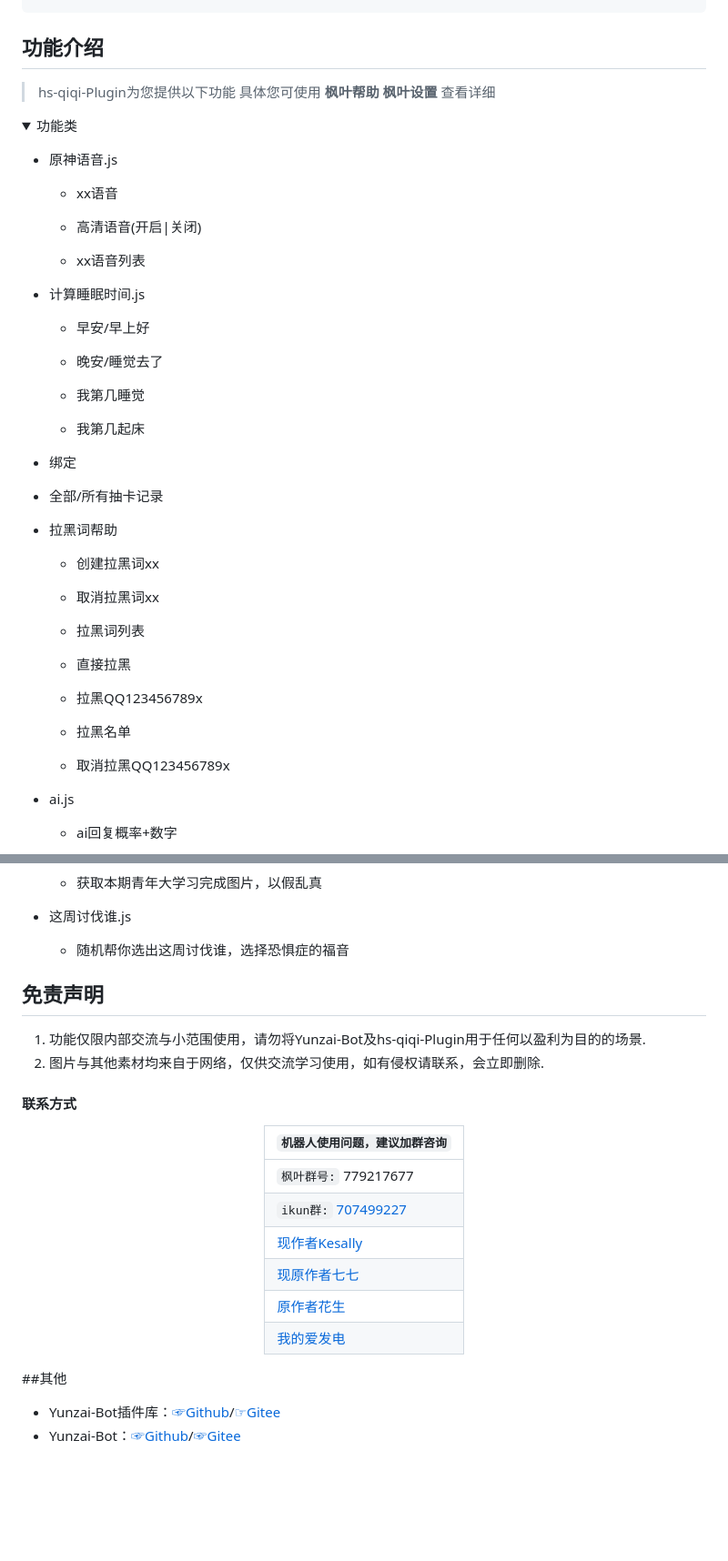
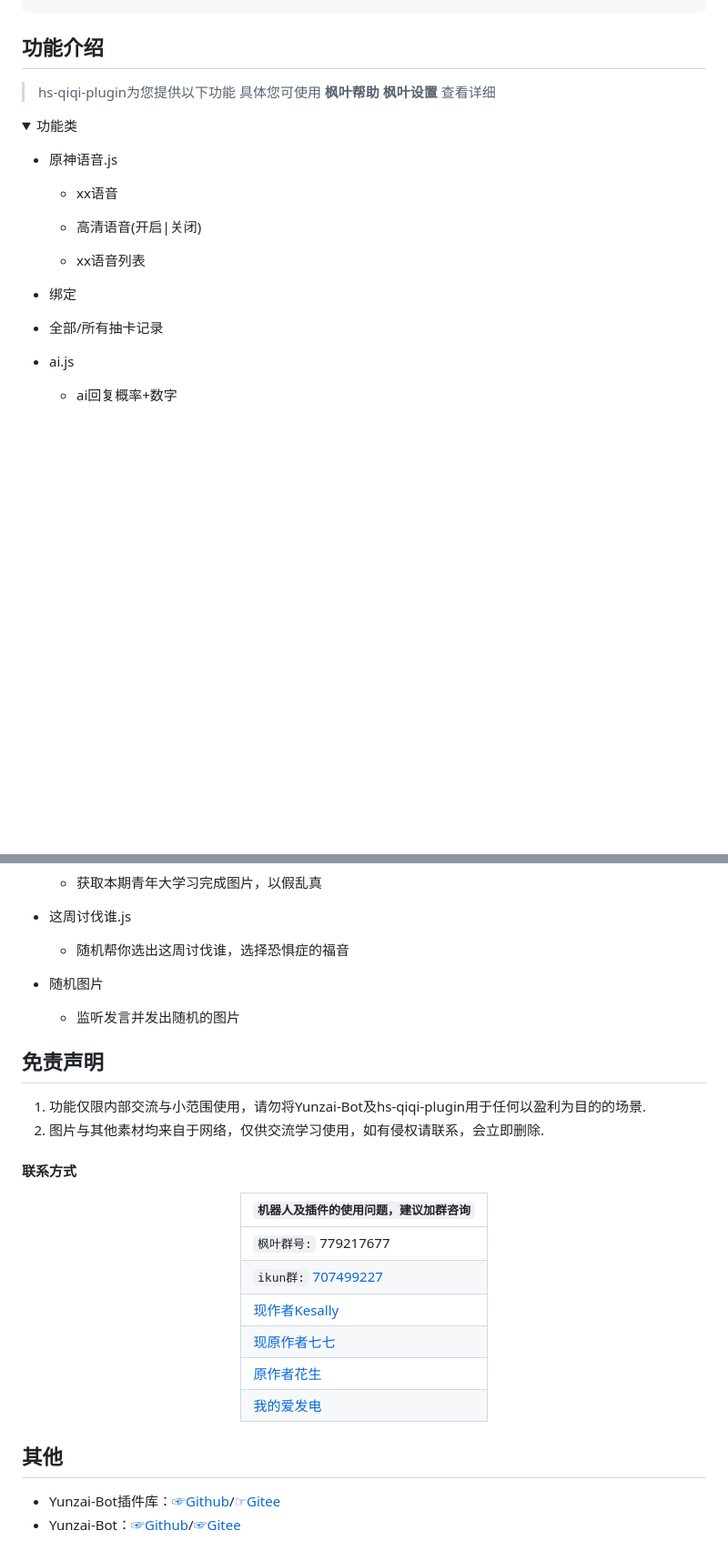
Before and after one commit to Kesally/hs-qiqi-cv-plugin, a Markdown page: README.md, 2 parts joined by grey strips. Shown at 91% size. GitHub-like rendering; folded sections open; blank space fills up the shorter version.

Commit message:
更新README文件

```diff
--- a/README.md
+++ b/README.md
@@ -46,7 +46,7 @@ git clone https://github.com/Kesally/hs-qiqi-cv-plugin.git  ./plugins/hs-qiqi-pl
 
 ## 功能介绍
 
-> hs-qiqi-Plugin为您提供以下功能
+> hs-qiqi-plugin为您提供以下功能
 > 具体您可使用 **枫叶帮助  枫叶设置**  查看详细
 
 
@@ -62,35 +62,9 @@ git clone https://github.com/Kesally/hs-qiqi-cv-plugin.git  ./plugins/hs-qiqi-pl
 
     - xx语音列表
 
-- 计算睡眠时间.js
-
-  - 早安/早上好
-
-  - 晚安/睡觉去了
-
-  - 我第几睡觉
-
-  - 我第几起床
-
 - 绑定
 
 - 全部/所有抽卡记录
-
-- 拉黑词帮助
-
-    - 创建拉黑词xx
-
-    - 取消拉黑词xx
-
-    - 拉黑词列表
-
-    - 直接拉黑
-
-    - 拉黑QQ123456789x
-
-    - 拉黑名单
-
-    - 取消拉黑QQ123456789x
 
 - ai.js
 
@@ -185,17 +159,21 @@ git clone https://github.com/Kesally/hs-qiqi-cv-plugin.git  ./plugins/hs-qiqi-pl
 
 	- 随机帮你选出这周讨伐谁，选择恐惧症的福音
 
+- 随机图片
+
+    - 监听发言并发出随机的图片
+
 </details>
 
 ## 免责声明
 
-1. 功能仅限内部交流与小范围使用，请勿将Yunzai-Bot及hs-qiqi-Plugin用于任何以盈利为目的的场景.
+1. 功能仅限内部交流与小范围使用，请勿将Yunzai-Bot及hs-qiqi-plugin用于任何以盈利为目的的场景.
 2. 图片与其他素材均来自于网络，仅供交流学习使用，如有侵权请联系，会立即删除.
 
 #### 联系方式
 <div align="center">
 
-| `机器人使用问题，建议加群咨询`|
+| `机器人及插件的使用问题，建议加群咨询`|
 | ------------- |
 |  `枫叶群号:` 779217677|
 |  `ikun群:` [707499227](https://jq.qq.com/?_wv=1027&k=yTbA4lk6)|
@@ -205,6 +183,6 @@ git clone https://github.com/Kesally/hs-qiqi-cv-plugin.git  ./plugins/hs-qiqi-pl
 |[我的爱发电](http://afdian.net/a/Kesally)|
 </div>
 
-##其他
+## 其他
 * Yunzai-Bot插件库：[☞Github](https://github.com/yhArcadia/Yunzai-Bot-plugins-index)/[☞Gitee](https://gitee.com/yhArcadia/Yunzai-Bot-plugins-index)
 * Yunzai-Bot：[☞Github](https://github.com/Le-niao/Yunzai-Bot)/[☞Gitee](https://gitee.com/Le-niao/Yunzai-Bot)
```
Also changed, not shown: other parts of README.md (+2 -2 lines).
